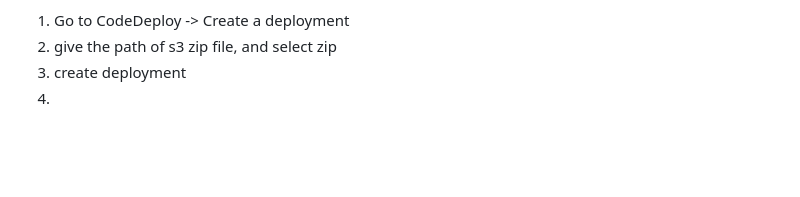
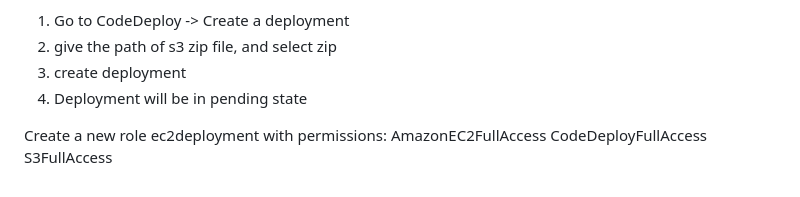
Before and after one commit to Arbin-banu/AWS-DevOps-end-to-end, a Markdown page: README.md, the part around the change. Drawn GitHub-style; blank space fills up the shorter version.

```diff
--- a/README.md
+++ b/README.md
@@ -165,4 +165,9 @@ Now build your project again
   1. Go to CodeDeploy -> Create a deployment
   2. give the path of s3 zip file, and select zip
   3. create deployment
-  4.
+  4. Deployment will be in pending state
+
+  Create a new role ec2deployment with permissions:
+  AmazonEC2FullAccess
+  CodeDeployFullAccess
+ S3FullAccess
```
